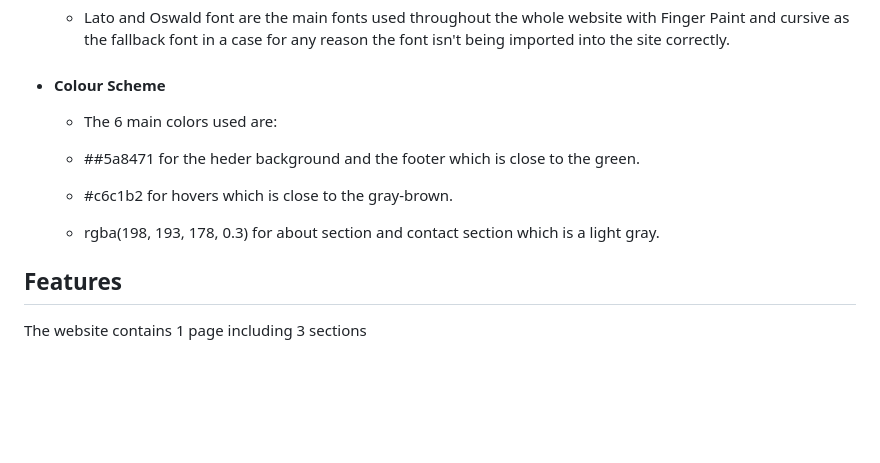
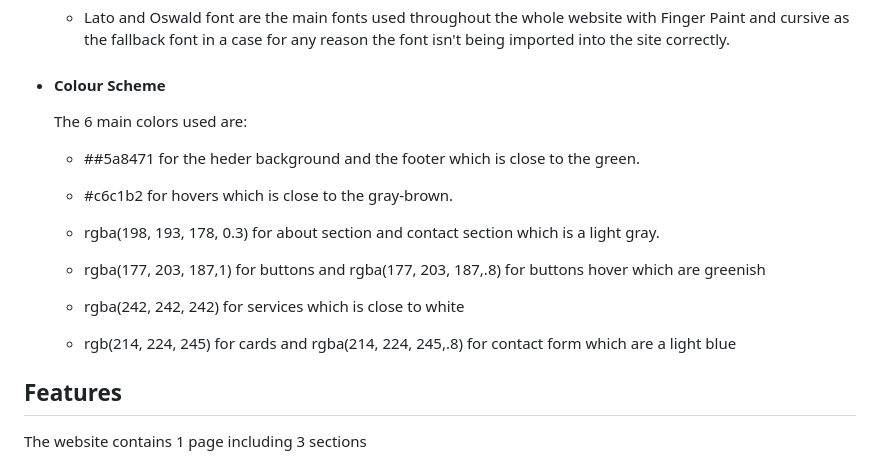
Before and after one commit to Mahsak89/happy-moms, a Markdown page: README.md, the part around the change. Rendered like a GitHub page; blank space fills up the shorter version.

Commit message:
Add to the  color scheme in readme file

```diff
--- a/README.md
+++ b/README.md
@@ -41,13 +41,17 @@ Remember : A happy mom = Happy home
 
 - #### Colour Scheme
 
-    - The 6 main colors used are:
+     The 6 main colors used are:
 
     - ##5a8471 for the heder background and the footer which is close to the green.
 
     - #c6c1b2 for hovers which is close to the gray-brown.
 
     - rgba(198, 193, 178, 0.3) for about section and contact section which is a light gray.
+    - rgba(177, 203, 187,1) for buttons and  rgba(177, 203, 187,.8) for buttons hover which are greenish
+    - rgba(242, 242, 242) for services which is close to white
+    - rgb(214, 224, 245) for cards and rgba(214, 224, 245,.8) for contact form which are a light blue
+
 
 
 
```
